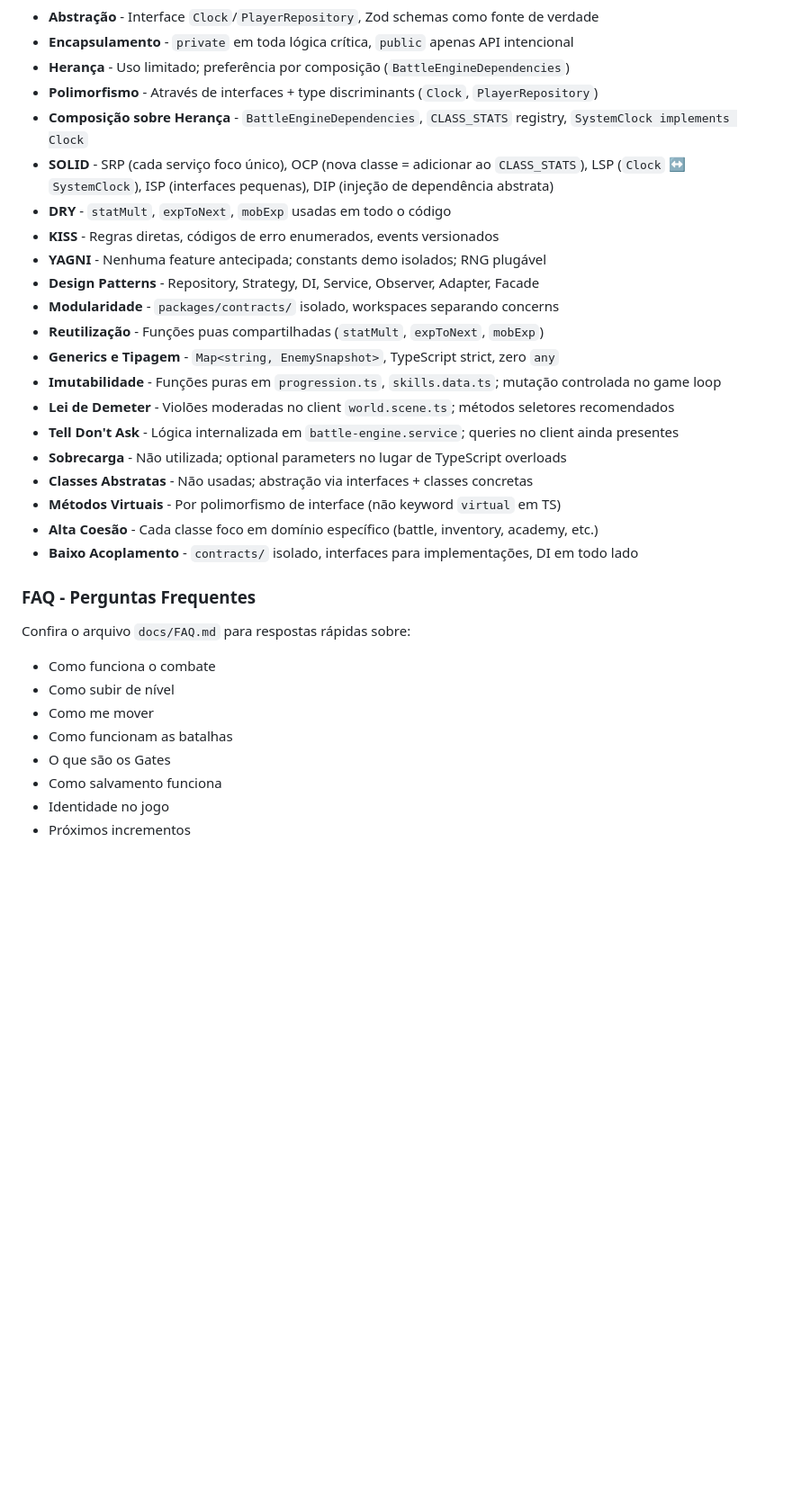
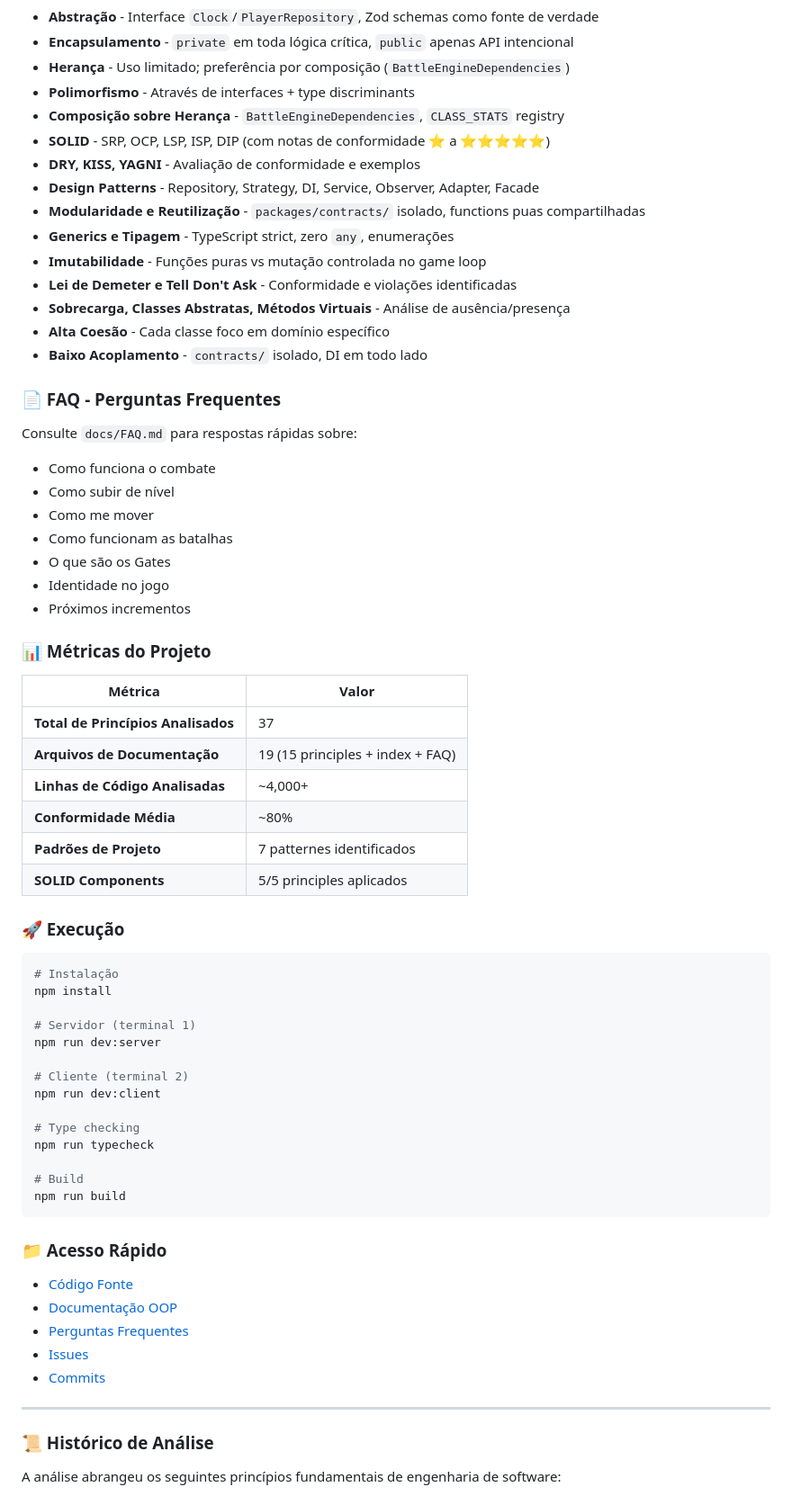
Before and after one commit to walbarellos/sololeveling-rpg, a Markdown page: README.md, the part around one of its changes. Shown at 90% size. Drawn GitHub-style; blank space fills up the shorter version.

Commit message:
docs: README profissional com estrutura acadêmica, links e análise de princípios OOP

````diff
--- a/README.md
+++ b/README.md
@@ -70,33 +79,71 @@ A documentação completa sobre princípios OOP, Design Patterns e SOLID aplicad
 - **Abstração** - Interface `Clock`/`PlayerRepository`, Zod schemas como fonte de verdade
 - **Encapsulamento** - `private` em toda lógica crítica, `public` apenas API intencional
 - **Herança** - Uso limitado; preferência por composição (`BattleEngineDependencies`)
-- **Polimorfismo** - Através de interfaces + type discriminants (`Clock`, `PlayerRepository`)
-- **Composição sobre Herança** - `BattleEngineDependencies`, `CLASS_STATS` registry, `SystemClock implements Clock`
-- **SOLID** - SRP (cada serviço foco único), OCP (nova classe = adicionar ao `CLASS_STATS`), LSP (`Clock` ↔ `SystemClock`), ISP (interfaces pequenas), DIP (injeção de dependência abstrata)
-- **DRY** - `statMult`, `expToNext`, `mobExp` usadas em todo o código
-- **KISS** - Regras diretas, códigos de erro enumerados, events versionados
-- **YAGNI** - Nenhuma feature antecipada; constants demo isolados; RNG plugável
+- **Polimorfismo** - Através de interfaces + type discriminants
+- **Composição sobre Herança** - `BattleEngineDependencies`, `CLASS_STATS` registry
+- **SOLID** - SRP, OCP, LSP, ISP, DIP (com notas de conformidade ⭐ a ⭐⭐⭐⭐⭐)
+- **DRY, KISS, YAGNI** - Avaliação de conformidade e exemplos
 - **Design Patterns** - Repository, Strategy, DI, Service, Observer, Adapter, Facade
-- **Modularidade** - `packages/contracts/` isolado, workspaces separando concerns
-- **Reutilização** - Funções puas compartilhadas (`statMult`, `expToNext`, `mobExp`)
-- **Generics e Tipagem** - `Map<string, EnemySnapshot>`, TypeScript strict, zero `any`
-- **Imutabilidade** - Funções puras em `progression.ts`, `skills.data.ts`; mutação controlada no game loop
-- **Lei de Demeter** - Violões moderadas no client `world.scene.ts`; métodos seletores recomendados
-- **Tell Don't Ask** - Lógica internalizada em `battle-engine.service`; queries no client ainda presentes
-- **Sobrecarga** - Não utilizada; optional parameters no lugar de TypeScript overloads
-- **Classes Abstratas** - Não usadas; abstração via interfaces + classes concretas
-- **Métodos Virtuais** - Por polimorfismo de interface (não keyword `virtual` em TS)
-- **Alta Coesão** - Cada classe foco em domínio específico (battle, inventory, academy, etc.)
-- **Baixo Acoplamento** - `contracts/` isolado, interfaces para implementações, DI em todo lado
+- **Modularidade e Reutilização** - `packages/contracts/` isolado, functions puas compartilhadas
+- **Generics e Tipagem** - TypeScript strict, zero `any`, enumerações
+- **Imutabilidade** - Funções puras vs mutação controlada no game loop
+- **Lei de Demeter e Tell Don't Ask** - Conformidade e violações identificadas
+- **Sobrecarga, Classes Abstratas, Métodos Virtuais** - Análise de ausência/presença
+- **Alta Coesão** - Cada classe foco em domínio específico
+- **Baixo Acoplamento** - `contracts/` isolado, DI em todo lado
 
-### FAQ - Perguntas Frequentes
-Confira o arquivo `docs/FAQ.md` para respostas rápidas sobre:
+### 📄 FAQ - Perguntas Frequentes
+
+Consulte `docs/FAQ.md` para respostas rápidas sobre:
 - Como funciona o combate
 - Como subir de nível
 - Como me mover
 - Como funcionam as batalhas
 - O que são os Gates
-- Como salvamento funciona
 - Identidade no jogo
 - Próximos incrementos
 
+### 📊 Métricas do Projeto
+
+| Métrica | Valor |
+|---------|-------|
+| **Total de Princípios Analisados** | 37 |
+| **Arquivos de Documentação** | 19 (15 principles + index + FAQ) |
+| **Linhas de Código Analisadas** | ~4,000+ |
+| **Conformidade Média** | ~80% |
+| **Padrões de Projeto** | 7 patternes identificados |
+| **SOLID Components** | 5/5 principles aplicados |
+
+### 🚀 Execução
+
+```bash
+# Instalação
+npm install
+
+# Servidor (terminal 1)
+npm run dev:server
+
+# Cliente (terminal 2)
+npm run dev:client
+
+# Type checking
+npm run typecheck
+
+# Build
+npm run build
+```
+
+### 📁 Acesso Rápido
+
+- [Código Fonte](https://github.com/walbarellos/sololeveling-rpg)
+- [Documentação OOP](docs/)
+- [Perguntas Frequentes](docs/FAQ.md)
+- [Issues](https://github.com/walbarellos/sololeveling-rpg/issues)
+- [Commits](https://github.com/walbarellos/sololeveling-rpg/commits/main)
+
+---
+
+### 📜 Histórico de Análise
+
+A análise abrangeu os seguintes princípios fundamentais de engenharia de software:
+
````
Also changed, not shown: other parts of README.md (+92 -61 lines).
